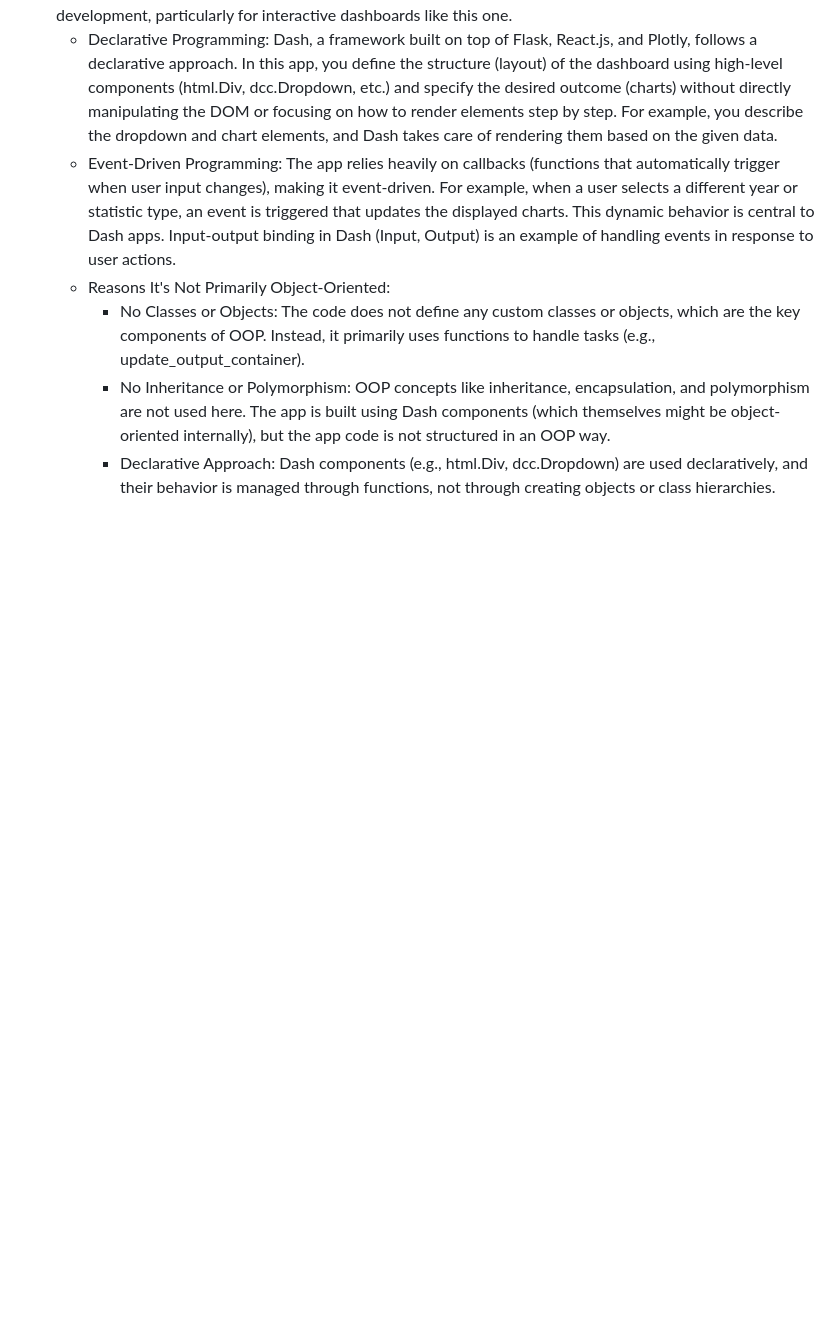
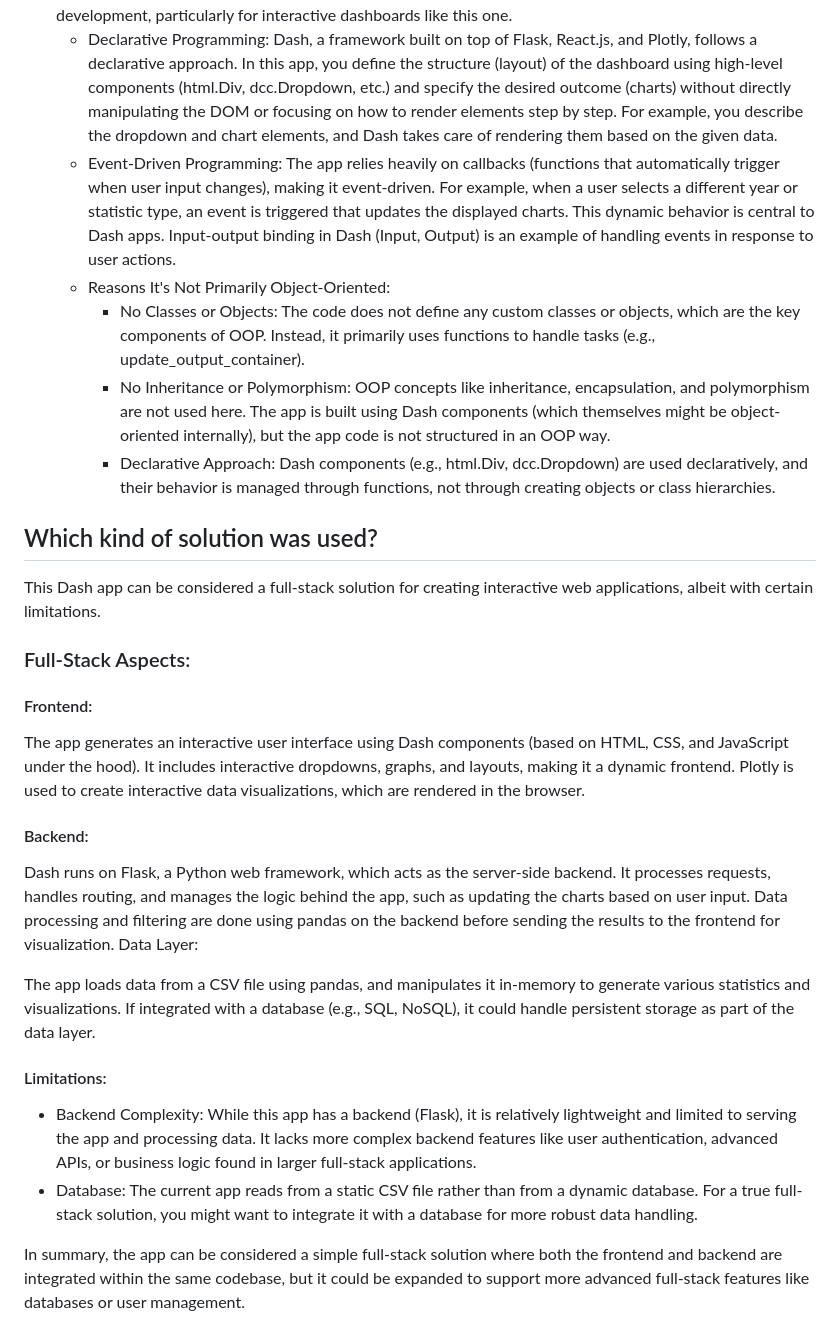
Before and after one commit to delnouty/Dash-Vis-Car-Sales, a Markdown page: README.md, the part around the change. Rendered like a GitHub page; blank space fills up the shorter version.

```diff
--- a/README.md
+++ b/README.md
@@ -44,3 +44,27 @@
     + No Classes or Objects: The code does not define any custom classes or objects, which are the key components of OOP. Instead, it primarily uses functions to handle tasks (e.g., update_output_container).
     + No Inheritance or Polymorphism: OOP concepts like inheritance, encapsulation, and polymorphism are not used here. The app is built using Dash components (which themselves might be object-oriented internally), but the app code is not structured in an OOP way.
     + Declarative Approach: Dash components (e.g., html.Div, dcc.Dropdown) are used declaratively, and their behavior is managed through functions, not through creating objects or class hierarchies.
+
+## Which kind of solution was used?
+
+This Dash app can be considered a full-stack solution for creating interactive web applications, albeit with certain limitations.
+
+### Full-Stack Aspects:
+#### Frontend:
+
+The app generates an interactive user interface using Dash components (based on HTML, CSS, and JavaScript under the hood). It includes interactive dropdowns, graphs, and layouts, making it a dynamic frontend.
+Plotly is used to create interactive data visualizations, which are rendered in the browser.
+
+#### Backend:
+
+Dash runs on Flask, a Python web framework, which acts as the server-side backend. It processes requests, handles routing, and manages the logic behind the app, such as updating the charts based on user input.
+Data processing and filtering are done using pandas on the backend before sending the results to the frontend for visualization.
+Data Layer:
+
+The app loads data from a CSV file using pandas, and manipulates it in-memory to generate various statistics and visualizations. If integrated with a database (e.g., SQL, NoSQL), it could handle persistent storage as part of the data layer.
+
+#### Limitations:
+* Backend Complexity: While this app has a backend (Flask), it is relatively lightweight and limited to serving the app and processing data. It lacks more complex backend features like user authentication, advanced APIs, or business logic found in larger full-stack applications.
+* Database: The current app reads from a static CSV file rather than from a dynamic database. For a true full-stack solution, you might want to integrate it with a database for more robust data handling.
+
+In summary, the app can be considered a simple full-stack solution where both the frontend and backend are integrated within the same codebase, but it could be expanded to support more advanced full-stack features like databases or user management.
```
